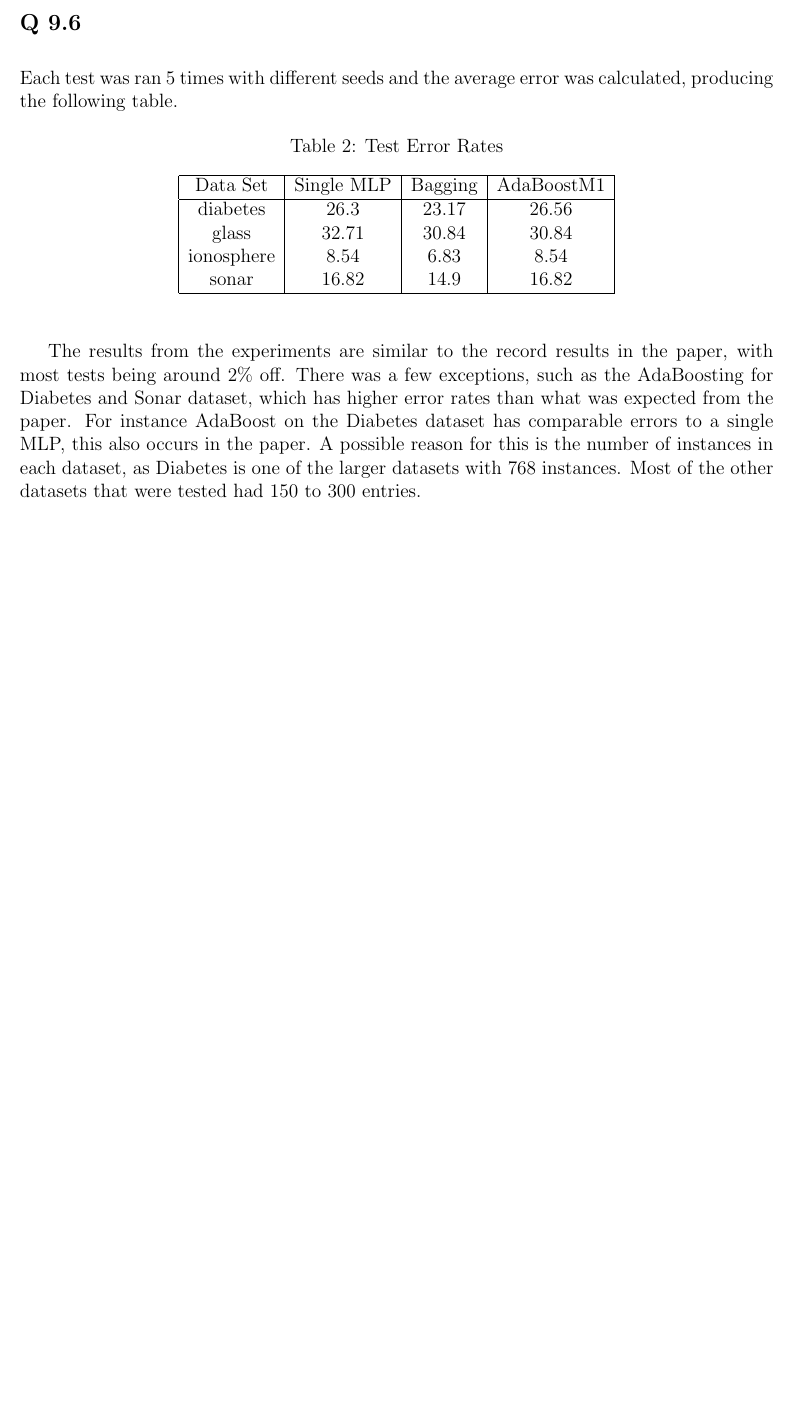
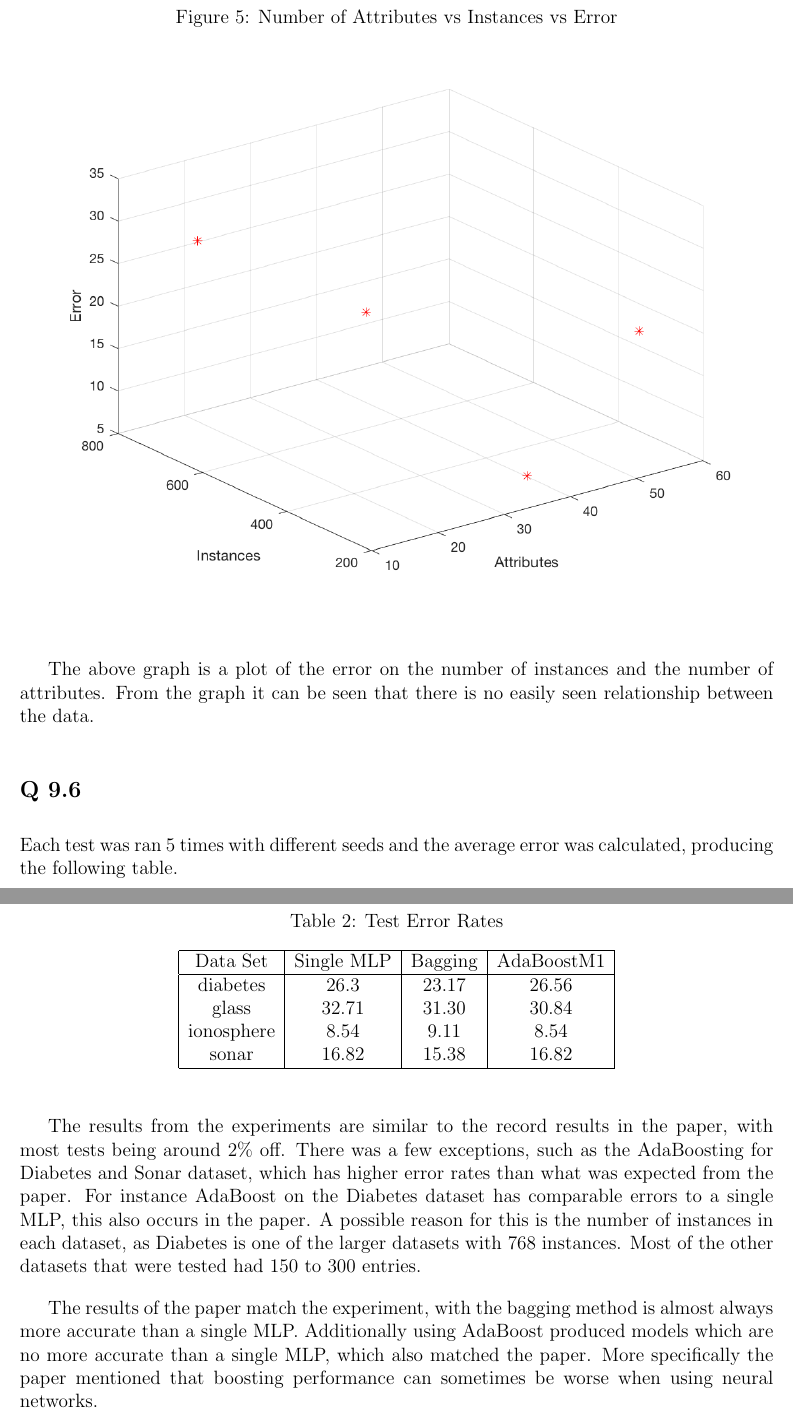
Before and after one commit to r-portas/comp4702, a LaTeX problem sheet (assignments/a3/assignment3.tex): part of page 11 of 11 before the commit and two parts of pages 12 and 13 of 13 after it, the two joined at a grey line, cut at the place of the change, the shorter picture padded with empty space. Compiled offline with pdfLaTeX.

Commit message:
a3 stuff

```diff
--- a/assignments/a3/assignment3.tex
+++ b/assignments/a3/assignment3.tex
@@ -1,12 +1,12 @@
 \input{../include.tex}
 \usepackage{mathtools}
+\usepackage{url}
 
 \title{Assignment 3, COMP4702}
 \author{Roy Portas, 43560846}
 \date{\today}
 
 \begin{document}
-
 \begin{titlepage}
     \maketitle
 \end{titlepage}
@@ -262,6 +263,15 @@ sonar & 16.82 \\
 The results from the table are quite similar to the paper, with the glass result having slightly smaller error than the paper.
 The diabetes and sonar results are slightly higher than what was expected from the paper.
 
+\begin{figure}[H]
+	\centering
+	\caption{Number of  Attributes vs Instances vs Error}
+	\includegraphics[width=\linewidth]{images/q9_5}
+\end{figure}
+
+The above graph is a plot of the error on the number of instances and the number of attributes.
+From the graph it can be seen that there is no easily seen relationship between the data.
+
 \subsection*{Q 9.6}
 
 Each test was ran 5 times with different seeds and the average error was calculated, producing the following table.
@@ -274,19 +287,26 @@ Each test was ran 5 times with different seeds and the average error was calcula
 Data Set & Single MLP & Bagging & AdaBoostM1 \\
 \hline
 diabetes & 26.3 & 23.17 & 26.56 \\
-glass & 32.71 & 30.84 & 30.84 \\
-ionosphere & 8.54 & 6.83 & 8.54 \\
-sonar & 16.82 & 14.9 & 16.82 \\
+glass & 32.71 & 31.30 & 30.84 \\
+ionosphere & 8.54 & 9.11 & 8.54 \\
+sonar & 16.82 & 15.38 & 16.82 \\
 \hline
 \end{tabular}
 \end{table}
 
 The results from the experiments are similar to the record results in the paper, with most tests being around 2\% off.
-There was a few exceptions, such as the AdaBoosting for Diabetes and Sonar dataset, which has higher error rates than what was expected from the paper.
+There was a few exceptions, such as the AdaBoosting for Diabetes and Sonar dataset,
+which has higher error rates than what was expected from the paper.
 For instance AdaBoost on the Diabetes dataset has comparable errors to a single MLP, this also occurs in the paper.
 A possible reason for this is the number of instances in each dataset, as Diabetes is one of the larger datasets
 with 768 instances.
 Most of the other datasets that were tested had 150 to 300 entries.
 
+The results of the paper match the experiment, with the bagging method is almost always more accurate than a single MLP.
+Additionally using AdaBoost produced models which are no more accurate than a single MLP, which also matched the paper.
+More specifically the paper mentioned that boosting performance can sometimes be worse when using neural networks.
+
+The paper mentions that the performance of boosting is dependant on the data set used.
+Datasets with noisy data is more likely to be overfit by boosting.
 
 \end{document}
```
Also changed, not shown: assignments/a3/assignment3.pdf, assignments/a3/images/q9_5.png (added), assignments/a3/makefile (added), assignments/a3/assignment3.tex (8 more changed lines), 1 other file.
